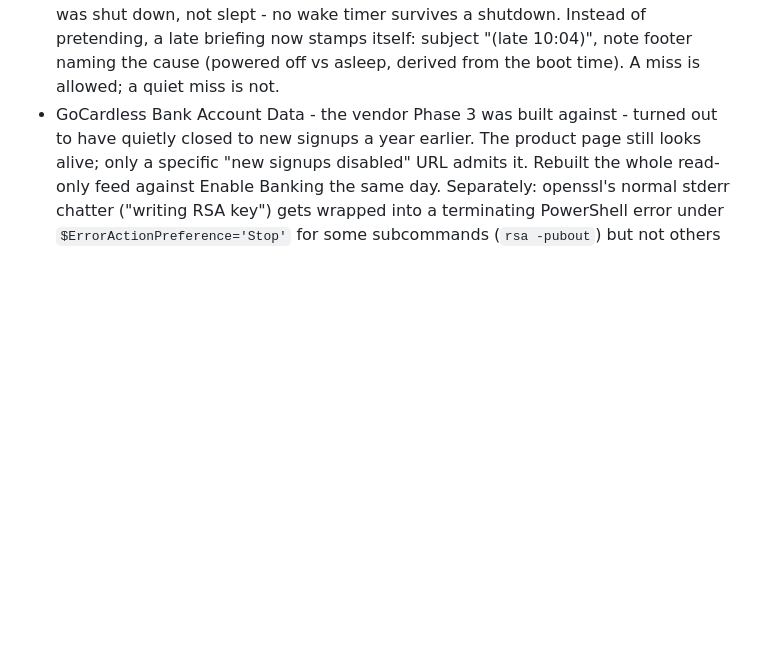
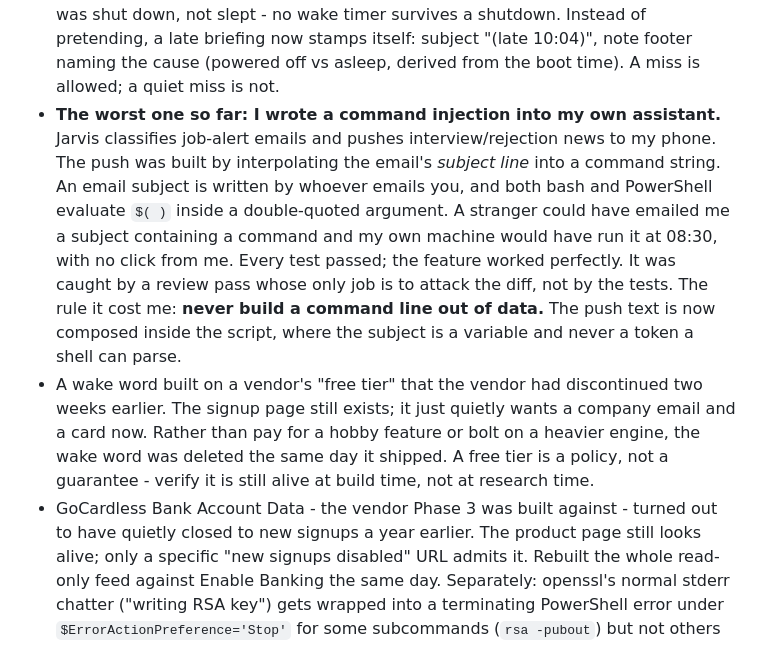
Before and after one commit to aleks-drozy/jarvis, a Markdown page: README.md, the part around one of its changes. Drawn GitHub-style; blank space fills up the shorter version.

```diff
--- a/README.md
+++ b/README.md
@@ -117,6 +135,19 @@ scripts in `tests/` (no framework dependency).
   down, not slept - no wake timer survives a shutdown. Instead of pretending, a late briefing now
   stamps itself: subject "(late 10:04)", note footer naming the cause (powered off vs asleep,
   derived from the boot time). A miss is allowed; a quiet miss is not.
+- **The worst one so far: I wrote a command injection into my own assistant.** Jarvis classifies
+  job-alert emails and pushes interview/rejection news to my phone. The push was built by
+  interpolating the email's *subject line* into a command string. An email subject is written by
+  whoever emails you, and both bash and PowerShell evaluate `$( )` inside a double-quoted argument.
+  A stranger could have emailed me a subject containing a command and my own machine would have run
+  it at 08:30, with no click from me. Every test passed; the feature worked perfectly. It was caught
+  by a review pass whose only job is to attack the diff, not by the tests. The rule it cost me:
+  **never build a command line out of data.** The push text is now composed inside the script, where
+  the subject is a variable and never a token a shell can parse.
+- A wake word built on a vendor's "free tier" that the vendor had discontinued two weeks earlier.
+  The signup page still exists; it just quietly wants a company email and a card now. Rather than pay
+  for a hobby feature or bolt on a heavier engine, the wake word was deleted the same day it shipped.
+  A free tier is a policy, not a guarantee - verify it is still alive at build time, not at research time.
 - GoCardless Bank Account Data - the vendor Phase 3 was built against - turned out to have quietly
   closed to new signups a year earlier. The product page still looks alive; only a specific "new
   signups disabled" URL admits it. Rebuilt the whole read-only feed against Enable Banking the same
```
Also changed, not shown: other parts of README.md (+37 -19 lines).
